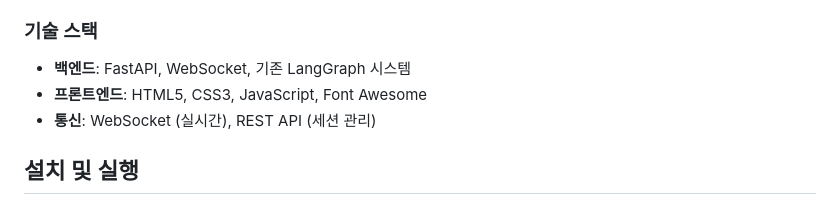
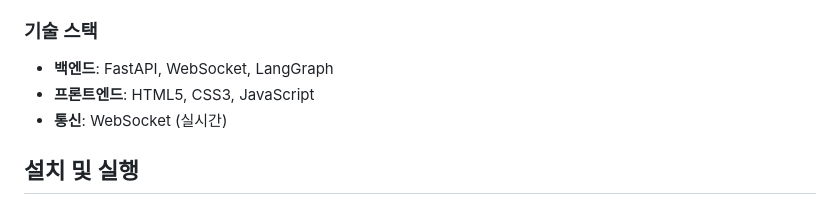
Before and after one commit to JeongWoobin335/TeamMediChat, a Markdown page: Pill'sGood/README.md, the part around the change. GitHub-like rendering.

```diff
--- a/Pill'sGood/README.md
+++ b/Pill'sGood/README.md
@@ -94,9 +94,9 @@ TeamMediChat은 실시간 대화를 통해 사용자의 약품 사용에 대한
 
 ### 기술 스택
 
-- **백엔드**: FastAPI, WebSocket, 기존 LangGraph 시스템
-- **프론트엔드**: HTML5, CSS3, JavaScript, Font Awesome
-- **통신**: WebSocket (실시간), REST API (세션 관리)
+- **백엔드**: FastAPI, WebSocket, LangGraph
+- **프론트엔드**: HTML5, CSS3, JavaScript
+- **통신**: WebSocket (실시간)
 
 ## 설치 및 실행
 
```
